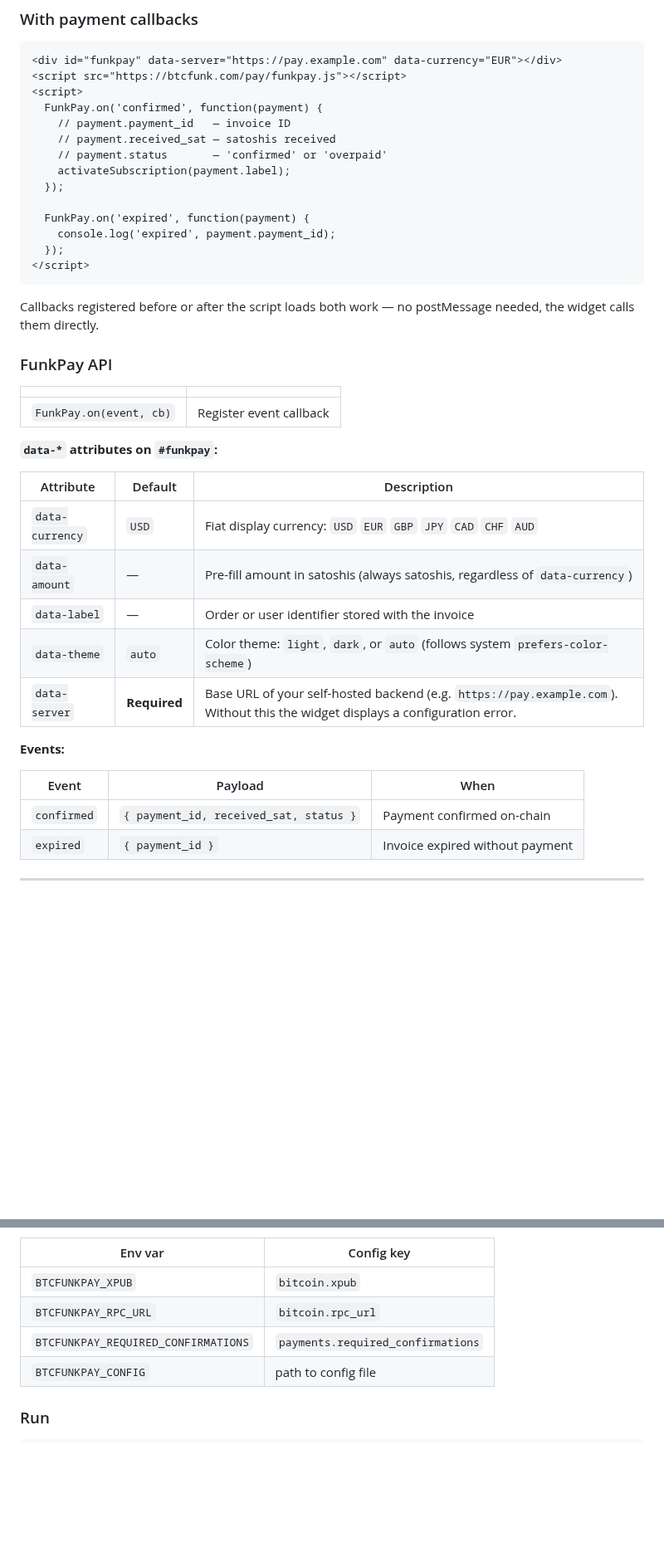
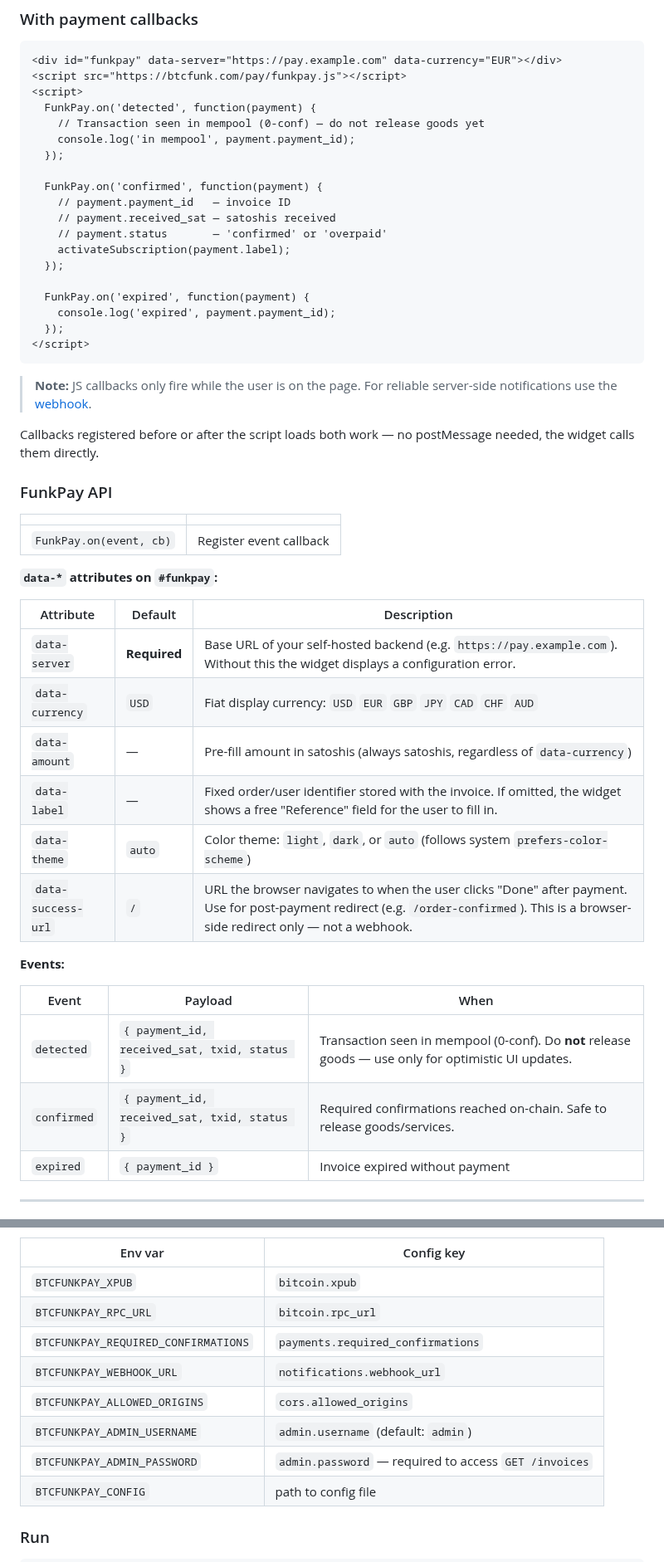
Before and after one commit to lucarocchi/btcfunkpay, a Markdown page: INTEGRATION.md, 2 parts joined by grey strips. Shown at 83% size. GitHub-like rendering; blank space fills up the shorter version.

````diff
--- a/INTEGRATION.md
+++ b/INTEGRATION.md
@@ -64,6 +64,11 @@ Want a modal/popup? Style the div yourself with `position:fixed` — FunkPay doe
 <div id="funkpay" data-server="https://pay.example.com" data-currency="EUR"></div>
 <script src="https://btcfunk.com/pay/funkpay.js"></script>
 <script>
+  FunkPay.on('detected', function(payment) {
+    // Transaction seen in mempool (0-conf) — do not release goods yet
+    console.log('in mempool', payment.payment_id);
+  });
+
   FunkPay.on('confirmed', function(payment) {
     // payment.payment_id   — invoice ID
     // payment.received_sat — satoshis received
@@ -77,6 +82,8 @@ Want a modal/popup? Style the div yourself with `position:fixed` — FunkPay doe
 </script>
 ```
 
+> **Note:** JS callbacks only fire while the user is on the page. For reliable server-side notifications use the [webhook](#webhook).
+
 Callbacks registered before or after the script loads both work — no postMessage needed, the widget calls them directly.
 
 ### FunkPay API
@@ -89,17 +96,19 @@ Callbacks registered before or after the script loads both work — no postMessa
 
 | Attribute | Default | Description |
 |-----------|---------|-------------|
+| `data-server` | **Required** | Base URL of your self-hosted backend (e.g. `https://pay.example.com`). Without this the widget displays a configuration error. |
 | `data-currency` | `USD` | Fiat display currency: `USD` `EUR` `GBP` `JPY` `CAD` `CHF` `AUD` |
 | `data-amount` | — | Pre-fill amount in satoshis (always satoshis, regardless of `data-currency`) |
-| `data-label` | — | Order or user identifier stored with the invoice |
+| `data-label` | — | Fixed order/user identifier stored with the invoice. If omitted, the widget shows a free "Reference" field for the user to fill in. |
 | `data-theme` | `auto` | Color theme: `light`, `dark`, or `auto` (follows system `prefers-color-scheme`) |
-| `data-server` | **Required** | Base URL of your self-hosted backend (e.g. `https://pay.example.com`). Without this the widget displays a configuration error. |
+| `data-success-url` | `/` | URL the browser navigates to when the user clicks "Done" after payment. Use for post-payment redirect (e.g. `/order-confirmed`). This is a browser-side redirect only — not a webhook. |
 
 **Events:**
 
 | Event | Payload | When |
 |-------|---------|------|
-| `confirmed` | `{ payment_id, received_sat, status }` | Payment confirmed on-chain |
+| `detected` | `{ payment_id, received_sat, txid, status }` | Transaction seen in mempool (0-conf). Do **not** release goods — use only for optimistic UI updates. |
+| `confirmed` | `{ payment_id, received_sat, txid, status }` | Required confirmations reached on-chain. Safe to release goods/services. |
 | `expired` | `{ payment_id }` | Invoice expired without payment |
 
 ---
@@ -235,6 +311,10 @@ Environment variables override the config file (useful for Docker):
 | `BTCFUNKPAY_XPUB` | `bitcoin.xpub` |
 | `BTCFUNKPAY_RPC_URL` | `bitcoin.rpc_url` |
 | `BTCFUNKPAY_REQUIRED_CONFIRMATIONS` | `payments.required_confirmations` |
+| `BTCFUNKPAY_WEBHOOK_URL` | `notifications.webhook_url` |
+| `BTCFUNKPAY_ALLOWED_ORIGINS` | `cors.allowed_origins` |
+| `BTCFUNKPAY_ADMIN_USERNAME` | `admin.username` (default: `admin`) |
+| `BTCFUNKPAY_ADMIN_PASSWORD` | `admin.password` — required to access `GET /invoices` |
 | `BTCFUNKPAY_CONFIG` | path to config file |
 
 ### Run
````
Also changed, not shown: other parts of INTEGRATION.md (+67 -0 lines).
